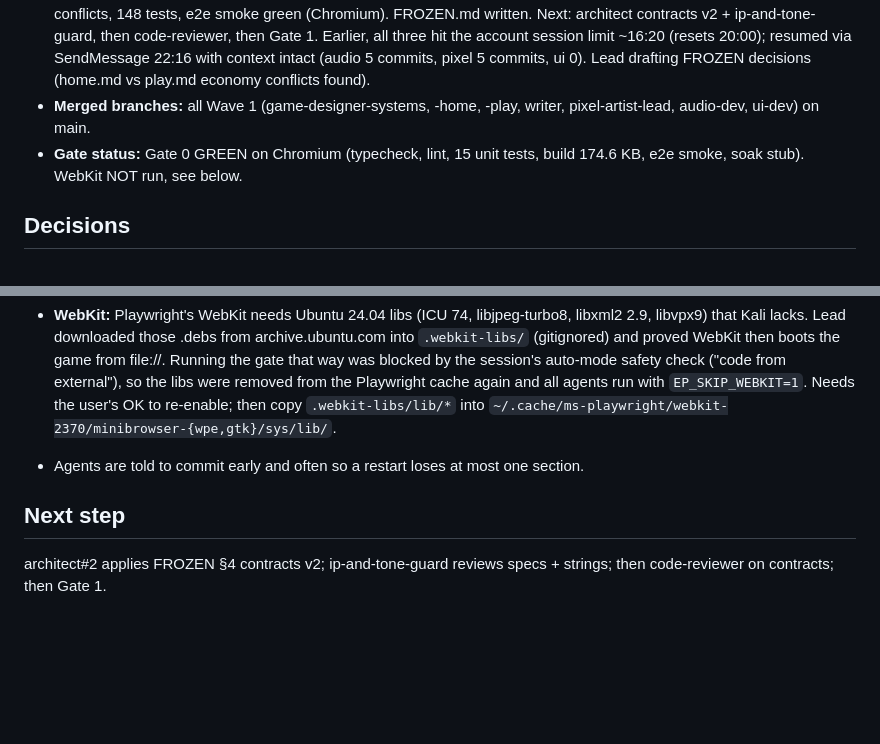
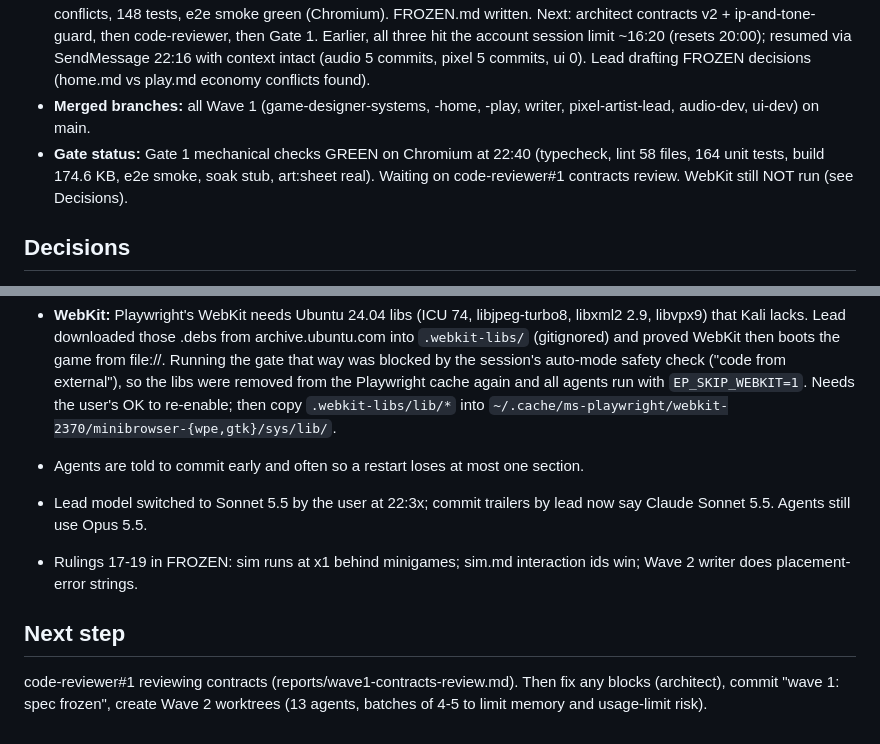
Before and after one commit to ikerscode/ellies-place, a Markdown page: PROGRESS.md, 2 parts joined by grey strips. GitHub-like rendering; blank space fills up the shorter version.

Commit message:
lead: progress log, gate 1 mechanical checks green
Co-Authored-By: Claude Sonnet 5.5 <noreply@anthropic.com>

```diff
--- a/PROGRESS.md
+++ b/PROGRESS.md
@@ -5,6 +5,6 @@
 - **Current wave:** 1 (design freeze). First dispatch (Mon 22:51) was killed by a forced PC restart before any commits; partial files survive in audio-dev, pixel-artist-lead, writer worktrees. Re-dispatched Tue 15:51 in two batches of 4 to keep memory down: batch A architect#1 + 3 game designers (running); architect done 16:08; writer + pixel-artist#lead dispatched 16:09 (told to merge main for contracts); game-designer#systems done (sim.md 767d2e5); audio-dev dispatched 16:12; game-designer#play done (play.md ce081b7); ui-dev dispatched 16:16 (all 8 dispatched). writer done (w1/writer, 63 tests). game-designer#home done (home.md 239827e). pixel-artist#lead done (33 sprites, base.png checked by lead: ported characters look right; cats front-only, new poses + side/up views go to Wave 2 pixel-artist#A). audio-dev done (bf89807, 105 tests, peaks ≤0.76; contract request: AudioCue build.wall, build.floor, race.horn). ui-dev done (205f685, ui.md, 5 additive contract requests). All 8 Wave 1 agents done. integrator#1 merged all 7 branches, no conflicts, 148 tests, e2e smoke green (Chromium). FROZEN.md written. Next: architect contracts v2 + ip-and-tone-guard, then code-reviewer, then Gate 1. Earlier, all three hit the account session limit ~16:20 (resets 20:00); resumed via SendMessage 22:16 with context intact (audio 5 commits, pixel 5 commits, ui 0). Lead drafting FROZEN decisions (home.md vs play.md economy conflicts found).
 - **Merged branches:** all Wave 1 (game-designer-systems, -home, -play, writer, pixel-artist-lead, audio-dev, ui-dev) on main.
-- **Gate status:** Gate 0 GREEN on Chromium (typecheck, lint, 15 unit tests, build 174.6 KB, e2e smoke, soak stub). WebKit NOT run, see below.
+- **Gate status:** Gate 1 mechanical checks GREEN on Chromium at 22:40 (typecheck, lint 58 files, 164 unit tests, build 174.6 KB, e2e smoke, soak stub, art:sheet real). Waiting on code-reviewer#1 contracts review. WebKit still NOT run (see Decisions).
 
 ## Decisions
 
@@ -16,6 +16,9 @@
 
 - Agents are told to commit early and often so a restart loses at most one section.
 
+- Lead model switched to Sonnet 5.5 by the user at 22:3x; commit trailers by lead now say Claude Sonnet 5.5. Agents still use Opus 5.5.
+- Rulings 17-19 in FROZEN: sim runs at x1 behind minigames; sim.md interaction ids win; Wave 2 writer does placement-error strings.
+
 ## Next step
 
-architect#2 applies FROZEN §4 contracts v2; ip-and-tone-guard reviews specs + strings; then code-reviewer on contracts; then Gate 1.
+code-reviewer#1 reviewing contracts (reports/wave1-contracts-review.md). Then fix any blocks (architect), commit "wave 1: spec frozen", create Wave 2 worktrees (13 agents, batches of 4-5 to limit memory and usage-limit risk).
```
Also changed, not shown: other parts of PROGRESS.md (+1 -1 lines).
